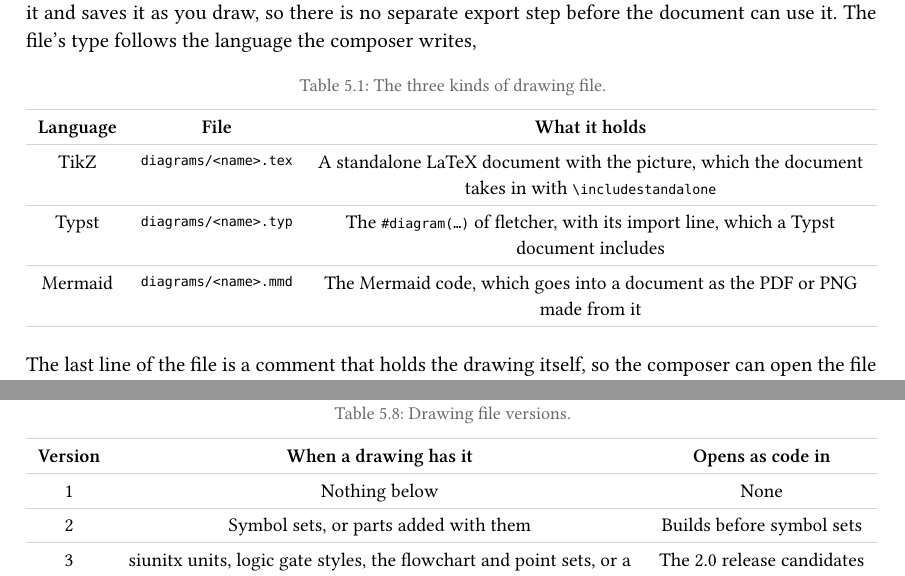
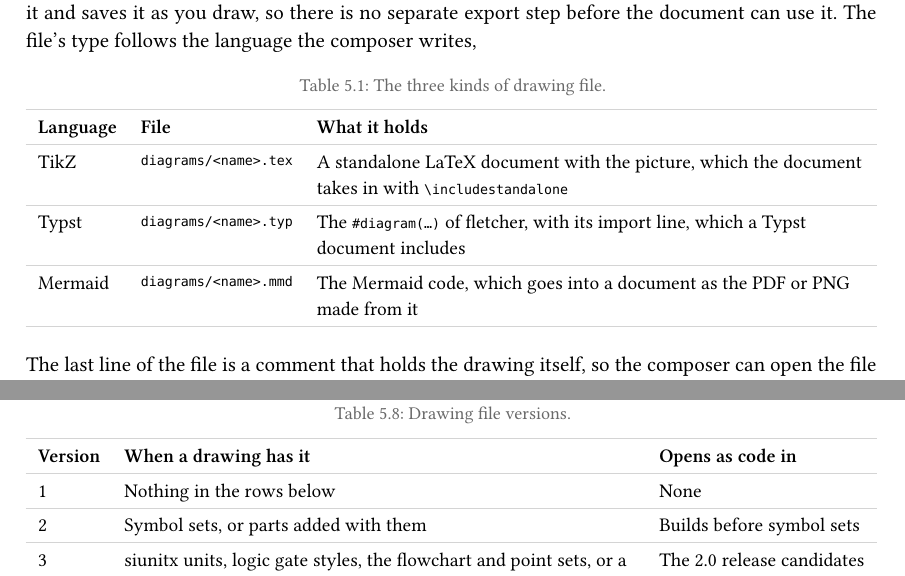
Before and after one commit to Beyond3345/Spectrum, a Typst document (docs/handbook/handbook.typ, which reads docs/handbook/chapters/05-composer.typ): two parts of pages 8 and 26 of 34, joined at a grey line, cut so that both start at the same text. Compiled offline with Typst 0.15; a missing font is replaced by an installed copy or a similar font.

Commit message:
Handbook: chapter 5 checked page by page, sharper banner shots and tables aligned
Co-Authored-By: Claude Opus 5.5 <noreply@anthropic.com>

```diff
--- a/docs/handbook/chapters/05-composer.typ
+++ b/docs/handbook/chapters/05-composer.typ
@@ -13,6 +13,7 @@ Each drawing is one file in the project's `diagrams` folder. The composer writes
 #figure(
   table(
     columns: (auto, auto, 1fr),
+    align: left,
     table.header[Language][File][What it holds],
     [TikZ], [`diagrams/<name>.tex`], [A standalone LaTeX document with the picture, which the document takes in with `\includestandalone`],
     [Typst], [`diagrams/<name>.typ`], [The `#diagram(…)` of fletcher, with its import line, which a Typst document includes],
@@ -70,7 +71,7 @@ There are three ways to start a new drawing from the editor,
 
 Each opens the chooser, #ui[Draw a diagram]. In the desktop app the composer is a window of its own beside the document, and only one is open at a time: asking for another drawing brings that window forward at it. In a browser copy of Spectrum the composer opens as a separate browser page, which the browser may first ask to allow as a pop-up.
 
-#shot("images/05-composer/draw-button.png", [The editor's toolbar. The pencil, fourth from the left, opens #ui[Draw a diagram].], width: 40%) <fig-composer-draw-button>
+#shot("images/05-composer/draw-button.png", [The editor's toolbar. The pencil, fourth from the left, opens #ui[Draw a diagram].], width: 45%) <fig-composer-draw-button>
 
 === The chooser
 
@@ -101,6 +102,7 @@ Each starter opens one of the composers below. The chip beside the file's name i
 #figure(
   table(
     columns: (auto, auto, 1fr, auto),
+    align: left,
     table.header[Composer][Writes][What it draws][Chapter],
     [Circuit], [circuitikz], [Circuits, logic schematics and block diagrams, with parts joined by wires], [@ch-circuits],
     [General drawing], [circuitikz, TikZ], [The circuit canvas with the mechanical, fluid mechanics, construction materials and other symbol sets], [@ch-circuits],
@@ -133,7 +135,7 @@ The bin at the right end of the composer's top bar deletes the drawing after ask
 
 == The frame around the canvas <sec-composer-frame>
 
-Every composer sits in the same frame. Its parts are the top bar, the tool rail on the left, the canvas or form in the middle with the preview under it, and the inspector on the right.
+Every composer sits in the same frame. Its parts are the top bar, the tool rail on the left, the canvas or form in the middle with the preview under it and the inspector on the right.
 
 #shot("images/05-composer/frame.jpg", [The composer with a circuit open and the resistor $R_1$ selected. Left: the tool rail and parts list. Middle: the canvas, its zoom controls and the compiled preview. Right: the inspector for the selected part.]) <fig-composer-frame>
 
@@ -142,6 +144,7 @@ Every composer sits in the same frame. Its parts are the top bar, the tool rail
 #figure(
   table(
     columns: (auto, 1fr),
+    align: left,
     table.header[Item][What it does],
     [File name and chip], [The drawing's file, and its language and composer, such as #ui[TikZ · Circuit]],
     [#ui[Saved]], [The save status: #ui[Saving…] while a change waits to be written, #ui[Not saved] when a save was refused],
@@ -254,6 +257,7 @@ The arrow keys, turning and mirroring differ from canvas to canvas, as each canv
 #figure(
   table(
     columns: (auto, 1fr, 1fr, 1fr),
+    align: left,
     table.header[Canvas][Arrow keys][#key("R") and #key("X"), #key("Y")][In the inspector],
     [Circuits and General drawing], [One grid step; four with #key("Shift")], [#key("R") turns a quarter anticlockwise, #key("⇧", "R") an eighth; #key("X") and #key("Y") flip left to right and top to bottom], [#ui[Turn] and #ui[Flip]],
     [Structures], [One grid step; four with #key("Shift")], [#key("X") and #key("Y") mirror; no #key("R")], [Two #ui[Mirror] buttons and #ui[Turn by] any angle],
@@ -273,6 +277,7 @@ A tool key picks a tool with one key, as a click on the rail would. There are fi
 #figure(
   table(
     columns: (auto, auto, 1fr),
+    align: left,
     table.header[Key][Canvas][Tool],
     [#key("W")], [Circuits and General drawing], [#ui[Wire]],
     [#key("W")], [Flowcharts and commutative diagrams], [#ui[Connect], which joins two shapes with a click on each],
@@ -301,6 +306,7 @@ The composer's settings are in #menu[Settings][Diagram composer] in the main win
 #figure(
   table(
     columns: (auto, 1fr),
+    align: left,
     table.header[Setting][What it changes],
     table.cell(colspan: 2)[_Canvas_],
     [#ui[Background]], [The grid behind every canvas: a larger dot every few dots, a line every few, grid lines with a heavier line every few, or dots only (@sec-composer-grid)],
@@ -344,6 +350,7 @@ Labels are typed as TeX, the same as in the document. Specifically, a circuit pa
 #figure(
   table(
     columns: (auto, 1fr),
+    align: left,
     table.header[Canvas][How a label is typed],
     [Circuits and General drawing], [Label and value: maths unless you type your own `$…$`. Text: as typed, with `$…$` for maths],
     [Structures and Vector diagrams], [LaTeX as in the document: `$P$`, `$w_0$`, `$U(2,5)$`],
@@ -370,5 +378,5 @@ Each drawing records a file version in its last line, the lowest that holds ever
     table.header[Version][When a drawing has it][Opens as code in],
-    [1], [Nothing below], [None],
+    [1], [Nothing in the rows below], [None],
     [2], [Symbol sets, or parts added with them], [Builds before symbol sets],
     [3], [siunitx units, logic gate styles, the flowchart and point sets, or a structure's chosen force diagrams], [The 2.0 release candidates],
     [4], [Circuit annotations, currents or flows on wires, or styled Text], [Spectrum 2.3 and earlier],
@@ -390,6 +398,7 @@ The composer's shortcuts are below. The tool keys can be changed in #menu[Settin
 #figure(
   table(
     columns: (auto, 1fr),
+    align: left,
     table.header[Keys][Action],
     [#key("⌘", "S")], [Save, and compile the preview],
     [#key("⌘", "Enter")], [Compile (save first)],
```
Also changed, not shown: docs/handbook/images/05-composer/changed-outside.png, docs/handbook/images/05-composer/chooser.png, docs/handbook/images/05-composer/code-edited.png, docs/handbook/images/05-composer/draw-button.png, docs/handbook/images/05-composer/header.png, docs/handbook/images/05-composer/inspector-more.png, docs/handbook/images/05-composer/mu-style.png, docs/handbook/images/05-composer/opens-as-code.png, docs/handbook/chapters/05-composer.typ (3 more changed lines).
